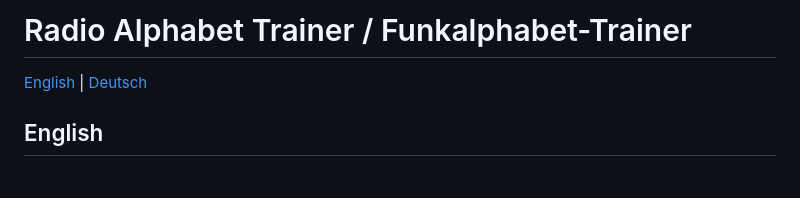
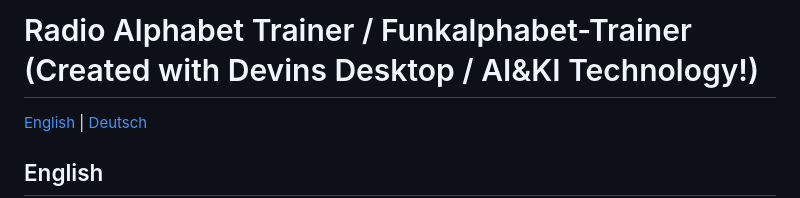
Before and after one commit to Wlanfr3ak/nato-alphabet-trainer, a Markdown page: README.md, the part around the change. GitHub-like rendering; blank space fills up the shorter version.

Commit message:
Update README.md
AI / KI Transparency Notice

```diff
--- a/README.md
+++ b/README.md
@@ -1,4 +1,4 @@
-# Radio Alphabet Trainer / Funkalphabet-Trainer
+# Radio Alphabet Trainer / Funkalphabet-Trainer (Created with Devins Desktop / AI&KI Technology!)
 
 [English](#english) | [Deutsch](#deutsch)
 
```
